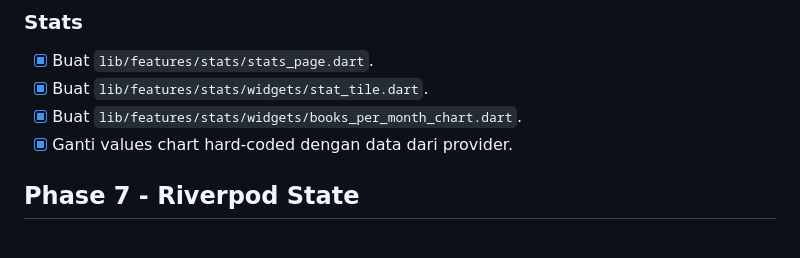
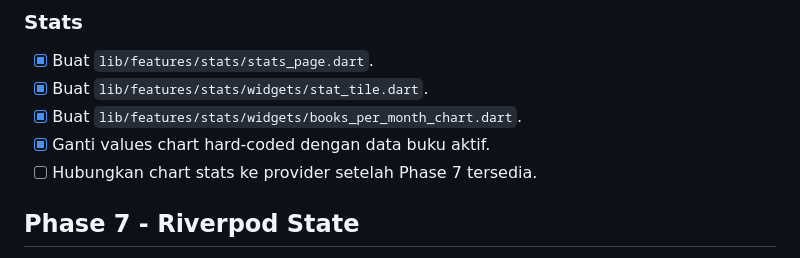
Before and after one commit to andirifqialnurr/book_read_tracker, a Markdown page: cookbook/TODO.md, the part around the change. GitHub-like rendering.

Commit message:
docs: clarify phase 6 provider handoff

```diff
--- a/cookbook/TODO.md
+++ b/cookbook/TODO.md
@@ -139,7 +139,8 @@ Temuan utama:
 - [x] Buat `lib/features/stats/stats_page.dart`.
 - [x] Buat `lib/features/stats/widgets/stat_tile.dart`.
 - [x] Buat `lib/features/stats/widgets/books_per_month_chart.dart`.
-- [x] Ganti values chart hard-coded dengan data dari provider.
+- [x] Ganti values chart hard-coded dengan data buku aktif.
+- [ ] Hubungkan chart stats ke provider setelah Phase 7 tersedia.
 
 ## Phase 7 - Riverpod State
 
```
